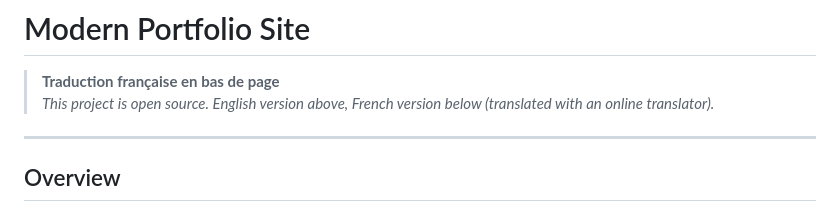
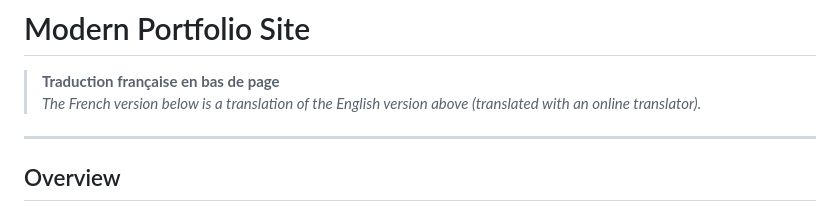
Before and after one commit to Warpzones/site_web, a Markdown page: README.md, the part around the change. Drawn GitHub-style.

Commit message:
Correction du fichier README

```diff
--- a/README.md
+++ b/README.md
@@ -1,7 +1,7 @@
 # Modern Portfolio Site
 
 > **Traduction française en bas de page**
-> *This project is open source. English version above, French version below (translated with an online translator).*
+> *The French version below is a translation of the English version above (translated with an online translator).*
 
 ---
 
```
